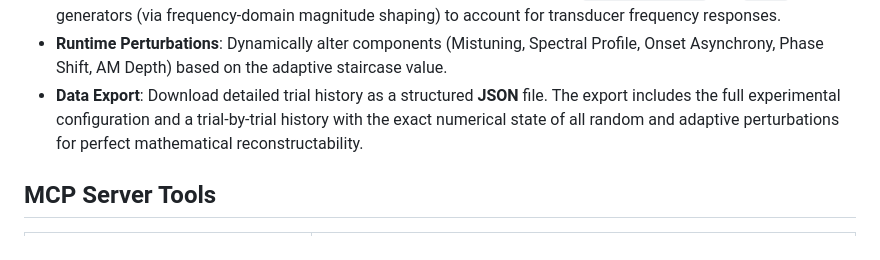
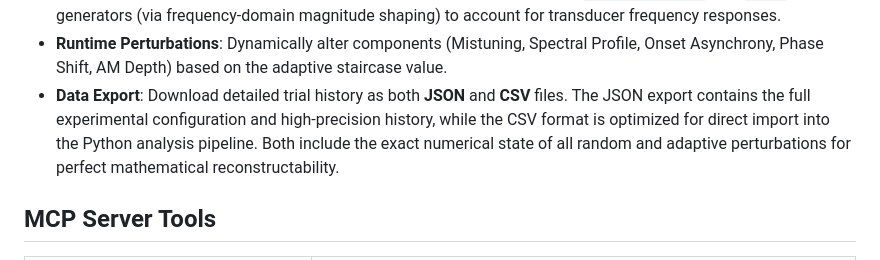
Before and after one commit to nick-ian-hill/psychoacoustic-lab, a Markdown page: README.md, the part around the change. Drawn GitHub-style.

Commit message:
doc: updated README to reflect change to data export options

```diff
--- a/README.md
+++ b/README.md
@@ -106,7 +106,7 @@ The project is split into three main components:
 - **Dichotic Routing**: Route components independently to the left, right, or both ears, enabling Binaural Masking Level Difference (BMLD) and Spatial Release from Masking (SRM) paradigms.
 - **Hardware Calibration**: Apply log-frequency interpolated dB offsets to both `multi_component` and `noise` generators (via frequency-domain magnitude shaping) to account for transducer frequency responses.
 - **Runtime Perturbations**: Dynamically alter components (Mistuning, Spectral Profile, Onset Asynchrony, Phase Shift, AM Depth) based on the adaptive staircase value.
-- **Data Export**: Download detailed trial history as a structured **JSON** file. The export includes the full experimental configuration and a trial-by-trial history with the exact numerical state of all random and adaptive perturbations for perfect mathematical reconstructability.
+- **Data Export**: Download detailed trial history as both **JSON** and **CSV** files. The JSON export contains the full experimental configuration and high-precision history, while the CSV format is optimized for direct import into the Python analysis pipeline. Both include the exact numerical state of all random and adaptive perturbations for perfect mathematical reconstructability.
 
 ## MCP Server Tools
 
```
